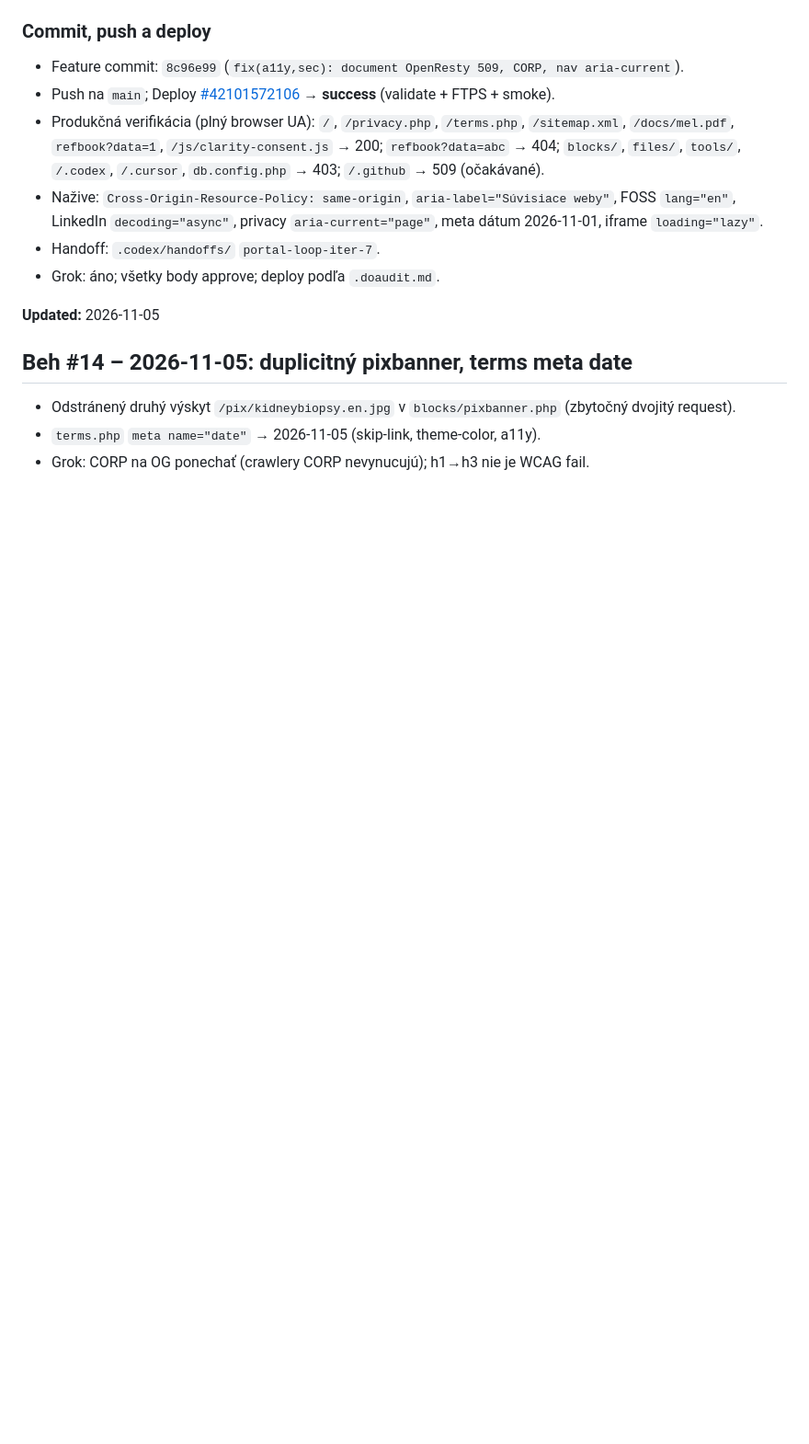
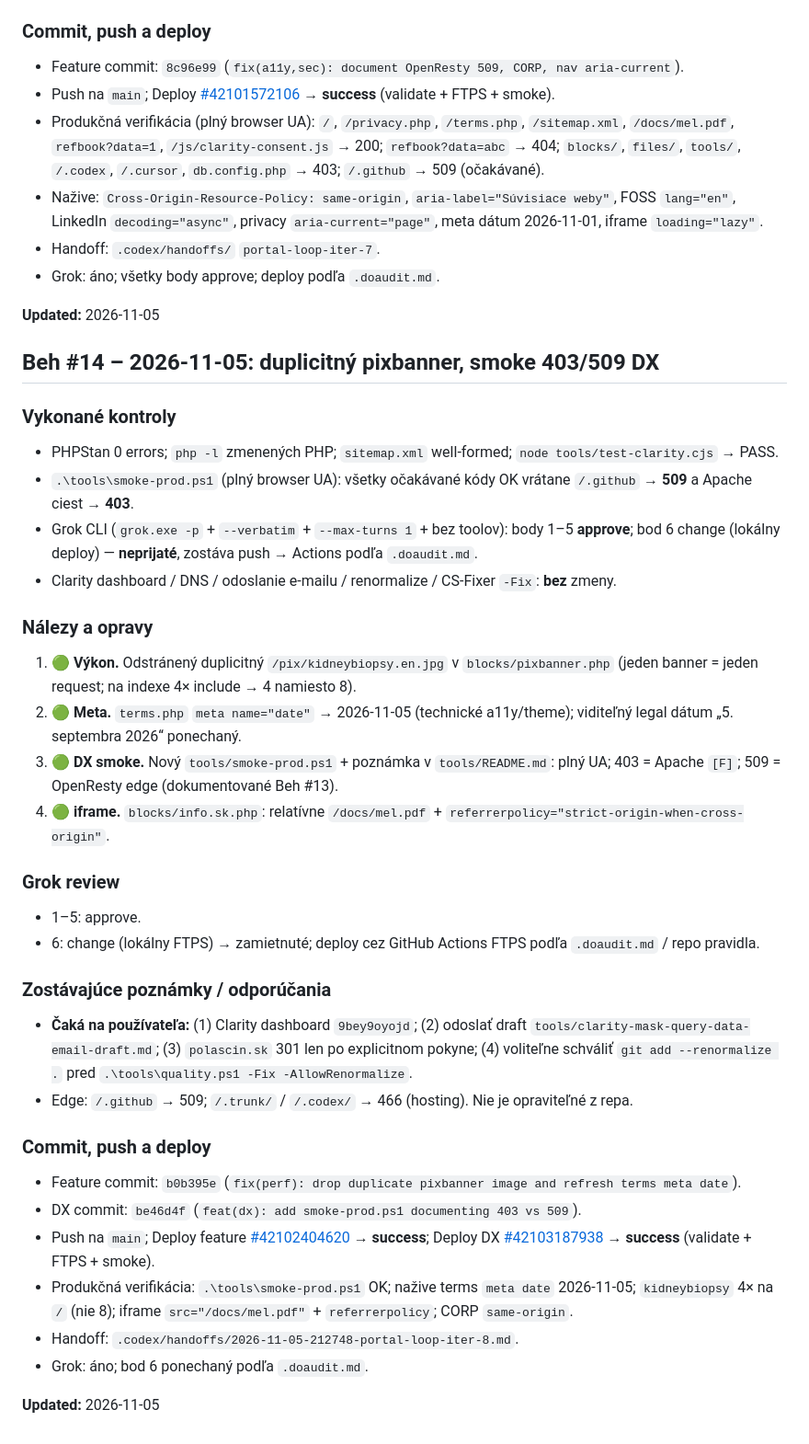
Before and after one commit to polascin/sk.polascin.net, a Markdown page: .audit.md, the part around the change. Shown at 92% size. Rendered like a GitHub page; blank space fills up the shorter version.

Commit message:
docs(audit): record Beh #14 pixbanner, smoke 403/509, deploy
Document duplicate image fix, smoke-prod.ps1 expectations, Grok review, and verified Actions deploys.

Co-authored-by: Cursor <cursoragent@cursor.com>

```diff
--- a/.audit.md
+++ b/.audit.md
@@ -754,8 +754,39 @@ Miestny nástroj prenáša iba výslovne vybrané súbory, odmietne súbežnú z
 
 **Updated:** 2026-11-05
 
-## Beh #14 – 2026-11-05: duplicitný pixbanner, terms meta date
+## Beh #14 – 2026-11-05: duplicitný pixbanner, smoke 403/509 DX
 
-- Odstránený druhý výskyt `/pix/kidneybiopsy.en.jpg` v `blocks/pixbanner.php` (zbytočný dvojitý request).
-- `terms.php` `meta name="date"` → 2026-11-05 (skip-link, theme-color, a11y).
-- Grok: CORP na OG ponechať (crawlery CORP nevynucujú); h1→h3 nie je WCAG fail.
+### Vykonané kontroly
+
+- PHPStan 0 errors; `php -l` zmenených PHP; `sitemap.xml` well-formed; `node tools/test-clarity.cjs` → PASS.
+- `.\tools\smoke-prod.ps1` (plný browser UA): všetky očakávané kódy OK vrátane `/.github` → **509** a Apache ciest → **403**.
+- Grok CLI (`grok.exe -p` + `--verbatim` + `--max-turns 1` + bez toolov): body 1–5 **approve**; bod 6 change (lokálny deploy) — **neprijaté**, zostáva push → Actions podľa `.doaudit.md`.
+- Clarity dashboard / DNS / odoslanie e-mailu / renormalize / CS-Fixer `-Fix`: **bez** zmeny.
+
+### Nálezy a opravy
+
+1. 🟢 **Výkon.** Odstránený duplicitný `/pix/kidneybiopsy.en.jpg` v `blocks/pixbanner.php` (jeden banner = jeden request; na indexe 4× include → 4 namiesto 8).
+2. 🟢 **Meta.** `terms.php` `meta name="date"` → 2026-11-05 (technické a11y/theme); viditeľný legal dátum „5. septembra 2026“ ponechaný.
+3. 🟢 **DX smoke.** Nový `tools/smoke-prod.ps1` + poznámka v `tools/README.md`: plný UA; 403 = Apache `[F]`; 509 = OpenResty edge (dokumentované Beh #13).
+4. 🟢 **iframe.** `blocks/info.sk.php`: relatívne `/docs/mel.pdf` + `referrerpolicy="strict-origin-when-cross-origin"`.
+
+### Grok review
+
+- 1–5: approve.
+- 6: change (lokálny FTPS) → zamietnuté; deploy cez GitHub Actions FTPS podľa `.doaudit.md` / repo pravidla.
+
+### Zostávajúce poznámky / odporúčania
+
+- **Čaká na používateľa:** (1) Clarity dashboard `9bey9oyojd`; (2) odoslať draft `tools/clarity-mask-query-data-email-draft.md`; (3) `polascin.sk` 301 len po explicitnom pokyne; (4) voliteľne schváliť `git add --renormalize .` pred `.\tools\quality.ps1 -Fix -AllowRenormalize`.
+- Edge: `/.github` → 509; `/.trunk/` / `/.codex/` → 466 (hosting). Nie je opraviteľné z repa.
+
+### Commit, push a deploy
+
+- Feature commit: `b0b395e` (`fix(perf): drop duplicate pixbanner image and refresh terms meta date`).
+- DX commit: `be46d4f` (`feat(dx): add smoke-prod.ps1 documenting 403 vs 509`).
+- Push na `main`; Deploy feature [\#42102404620](https://github.com/polascin/sk.polascin.net/actions/runs/42102404620) → **success**; Deploy DX [\#42103187938](https://github.com/polascin/sk.polascin.net/actions/runs/42103187938) → **success** (validate + FTPS + smoke).
+- Produkčná verifikácia: `.\tools\smoke-prod.ps1` OK; nažive terms `meta date` 2026-11-05; `kidneybiopsy` 4× na `/` (nie 8); iframe `src="/docs/mel.pdf"` + `referrerpolicy`; CORP `same-origin`.
+- Handoff: `.codex/handoffs/2026-11-05-212748-portal-loop-iter-8.md`.
+- Grok: áno; bod 6 ponechaný podľa `.doaudit.md`.
+
+**Updated:** 2026-11-05
```
